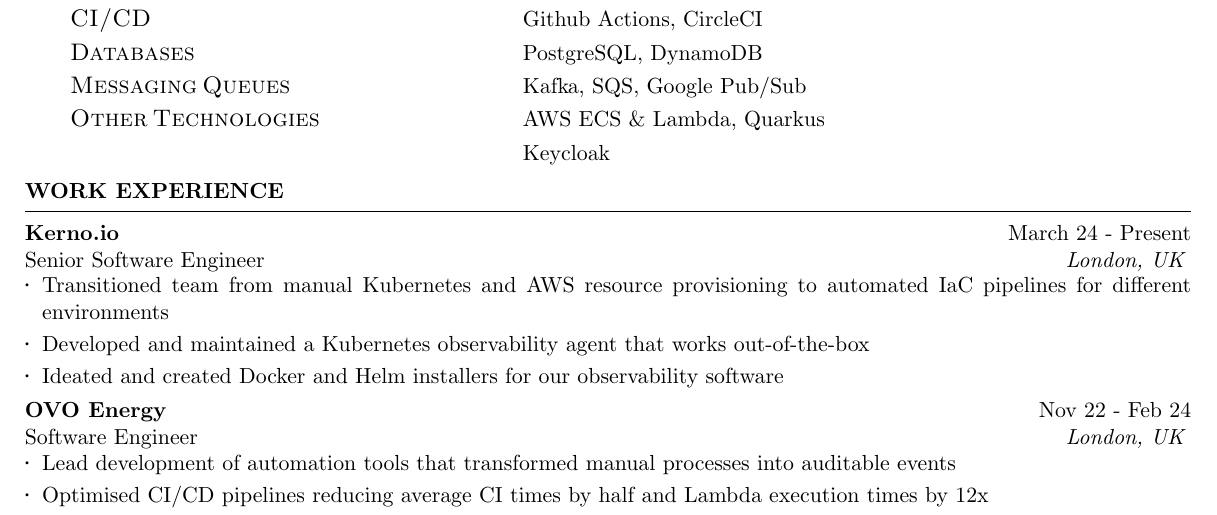
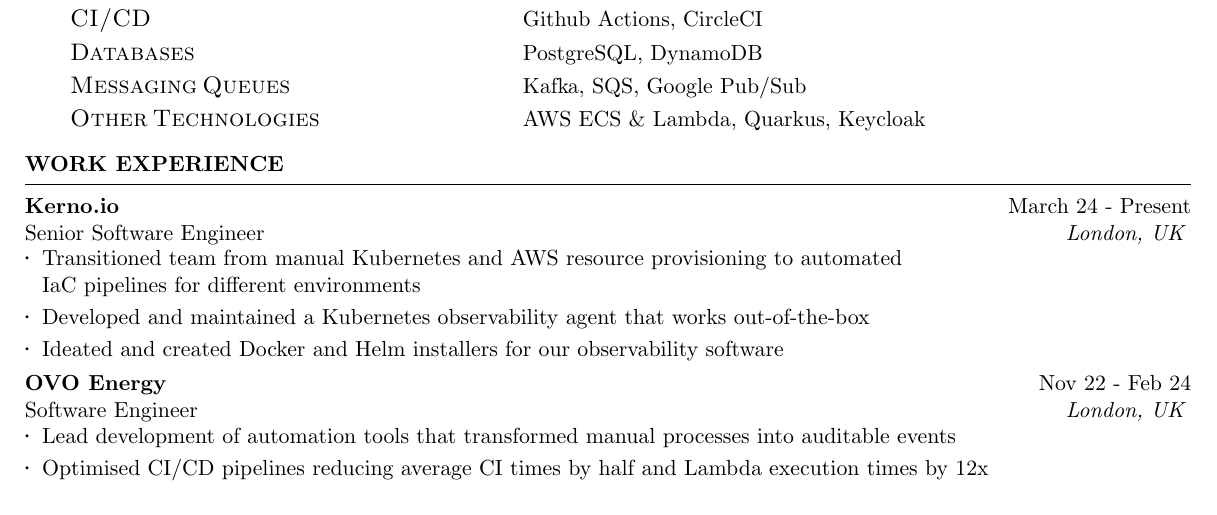
Before and after one commit to YanishR/YanishR, a LaTeX CV (resume/Yanish_Rambocus_Resume.tex): part of page 1 of 2, cut so that both start at the same text. Compiled offline with pdfLaTeX.

Commit message:
go to next line

```diff
--- a/resume/Yanish_Rambocus_Resume.tex
+++ b/resume/Yanish_Rambocus_Resume.tex
@@ -63,16 +63,15 @@
         \vspace{1.1mm}
         \large{\caps{Cloud Resource Providers}} & AWS, GCP, Kubernetes\\
         \vspace{1.1mm}
-        \large{\caps{Infrastructure-as-Code}} & Terraform, Pulumi \\
+        \large{\caps{Infrastructure-as-Code}} & Terraform, Pulumi\\
         \vspace{1.1mm}
-        \large{\caps{CI/CD}} & Github Actions, CircleCI  \\
+        \large{\caps{CI/CD}} & Github Actions, CircleCI\\
         \vspace{1.1mm}
         \large{\caps{Databases}} & PostgreSQL, DynamoDB\\
         \vspace{1.1mm}
         \large{\caps{Messaging Queues}} & Kafka, SQS, Google Pub/Sub\\
         \vspace{1.1mm}
-        \large{\caps{Other Technologies}} & AWS ECS \& Lambda, Quarkus\\
-        & Keycloak\\
+        \large{\caps{Other Technologies}} & AWS ECS \& Lambda, Quarkus, Keycloak\\
     \end{tabular}
 
     \vspace{-1.5mm}
```
Also changed, not shown: resume/Yanish_Rambocus_Resume.tex (2 more changed lines).
